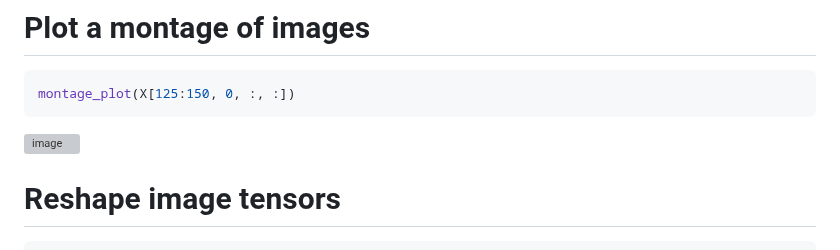
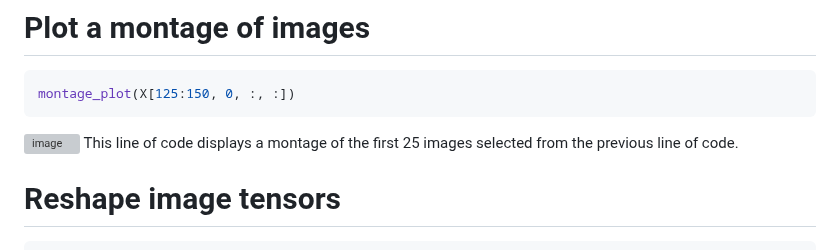
Before and after one commit to kristen1028/MathDataScience, a Markdown page: Probem_Set_1.md, the part around the change. Drawn GitHub-style; grey boxes are pictures that could not be loaded.

````diff
--- a/Probem_Set_1.md
+++ b/Probem_Set_1.md
@@ -90,6 +90,7 @@ This code selects the first 25 images. The first dimension will show the number
 montage_plot(X[125:150, 0, :, :])
 ```
 ![image](https://github.com/kristen1028/MathDataScience/assets/143013164/d2d0dee9-a357-4512-b5c2-2453a1902ec9)
+This line of code displays a montage of the first 25 images selected from the previous line of code.
 
 # Reshape image tensors
 ```python
````
